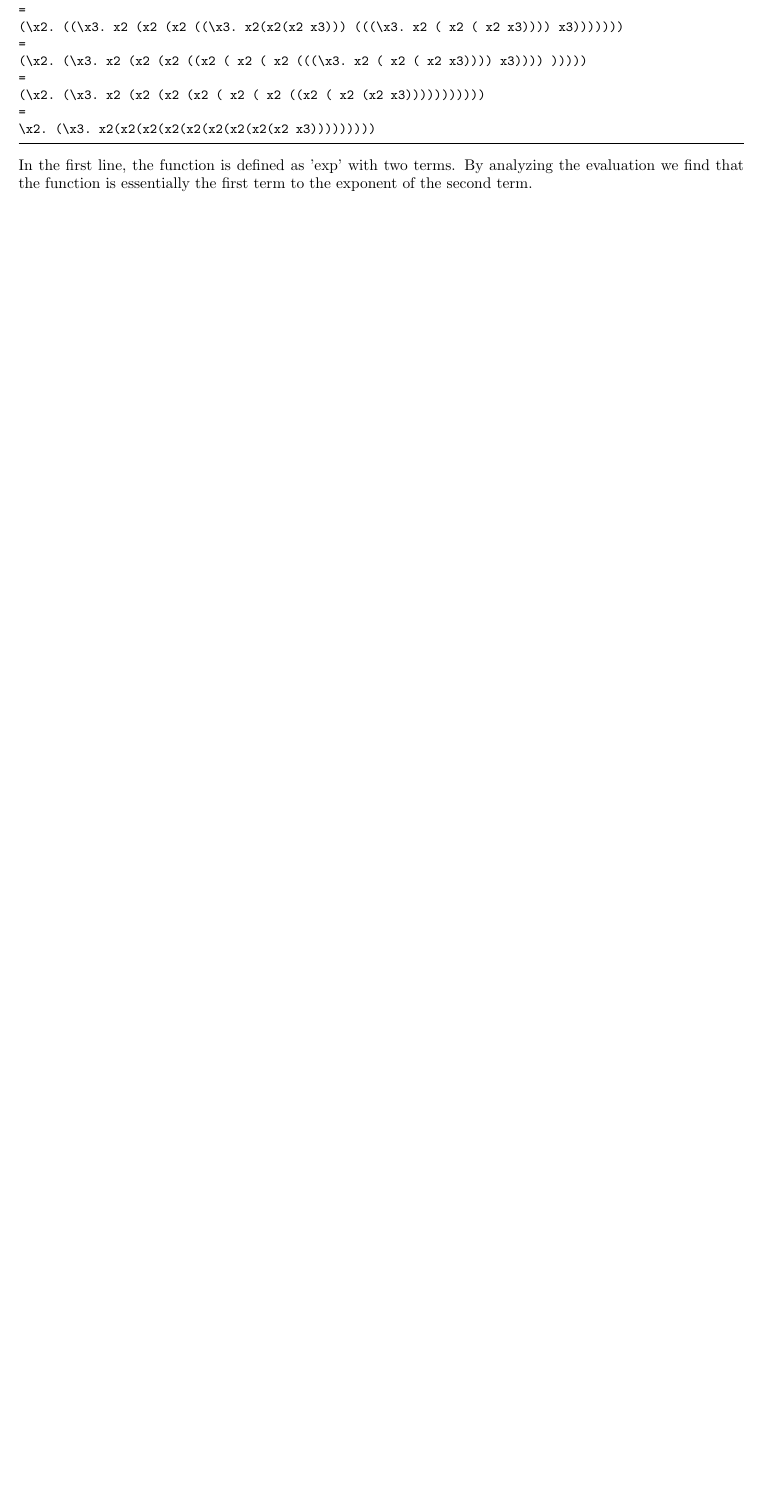
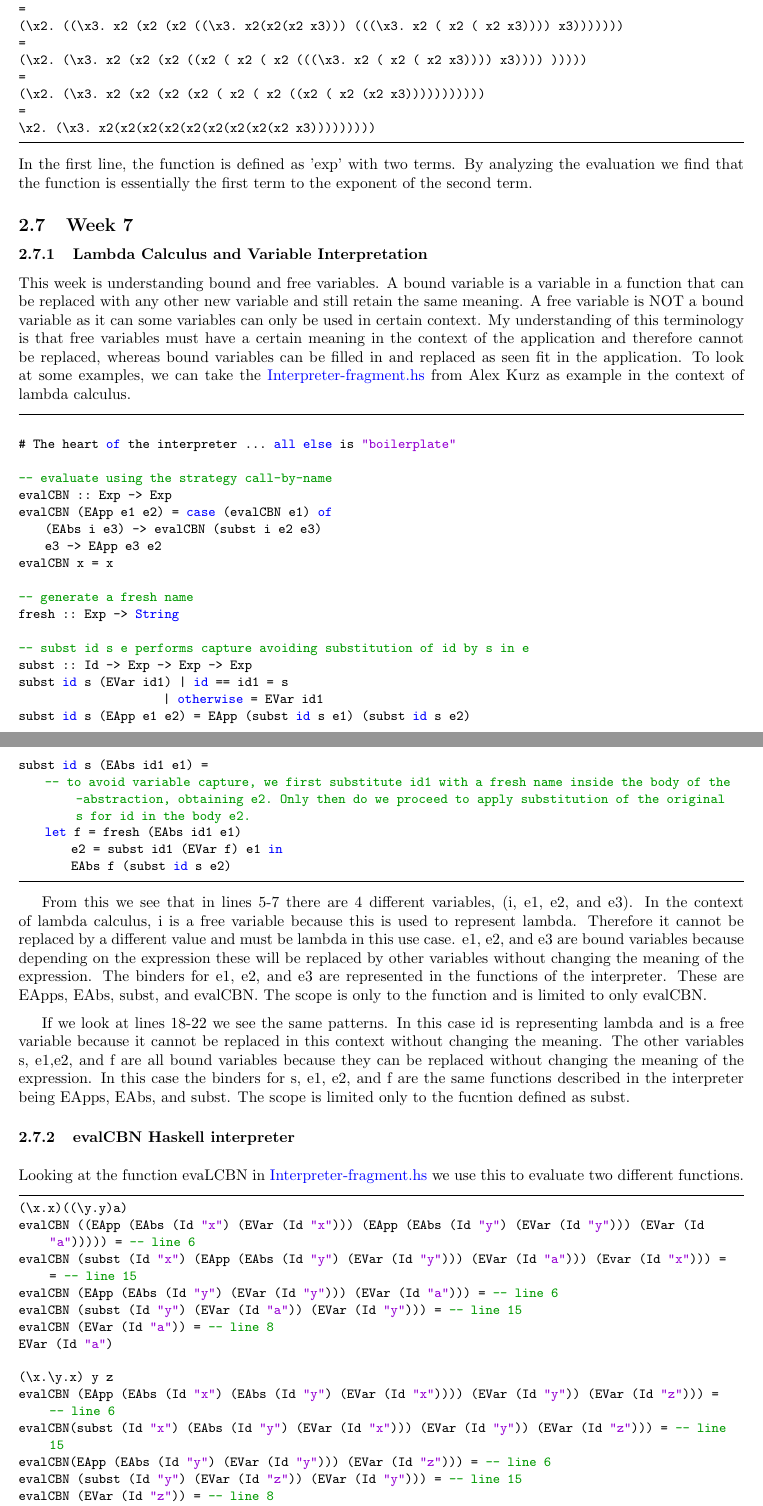
Before and after one commit to dapak2002/Programming-Languages-Report, a LaTeX paper (report.tex): part of page 10 of 11 before the commit and two parts of pages 11 and 12 of 13 after it, the two joined at a grey line, cut so that both start at the same text, the shorter picture padded with empty space. The pictures show the PDF file report.pdf that the author committed with the source.

Commit message:
Week 7 Update

```diff
--- a/report.tex
+++ b/report.tex
@@ -660,6 +660,63 @@ Using the method described in the tutorial above, this evalutates to:
 \x2. (\x3. x2(x2(x2(x2(x2(x2(x2(x2(x2 x3)))))))))
 \end{lstlisting}
 In the first line, the function is defined as 'exp' with two terms. By analyzing the evaluation we find that the function is essentially the first term to the exponent of the second term.
+
+\subsection{Week 7}
+\subsubsection{Lambda Calculus and Variable Interpretation}
+This week is understanding bound and free variables. A bound variable is a variable in a function that can be replaced with any other new variable and still retain the same meaning. A free variable is NOT a bound variable as it can some variables can only be used in certain context. My understanding of this terminology is that free variables must have a certain meaning in the context of the application and therefore cannot be replaced, whereas bound variables can be filled in and replaced as seen fit in the application. To look at some examples, we can take the \href{https://github.com/alexhkurz/programming-languages-2022/blob/main/src/LambdaNat0/src/Interpreter-fragment.hs}{Interpreter-fragment.hs} from Alex Kurz as example in the context of lambda calculus.
+\begin{lstlisting}
+
+# The heart of the interpreter ... all else is "boilerplate"
+
+-- evaluate using the strategy call-by-name
+evalCBN :: Exp -> Exp
+evalCBN (EApp e1 e2) = case (evalCBN e1) of
+    (EAbs i e3) -> evalCBN (subst i e2 e3)
+    e3 -> EApp e3 e2
+evalCBN x = x
+
+-- generate a fresh name
+fresh :: Exp -> String
+
+-- subst id s e performs capture avoiding substitution of id by s in e
+subst :: Id -> Exp -> Exp -> Exp
+subst id s (EVar id1) | id == id1 = s
+                      | otherwise = EVar id1
+subst id s (EApp e1 e2) = EApp (subst id s e1) (subst id s e2)
+subst id s (EAbs id1 e1) =
+    -- to avoid variable capture, we first substitute id1 with a fresh name inside the body of the λ-abstraction, obtaining e2. Only then do we proceed to apply substitution of the original s for id in the body e2.
+    let f = fresh (EAbs id1 e1)
+        e2 = subst id1 (EVar f) e1 in
+        EAbs f (subst id s e2)
+\end{lstlisting}
+
+From this we see that in lines 5-7 there are 4 different variables, (i, e1, e2, and e3). In the context of lambda calculus, i is a free variable because this is used to represent lambda. Therefore it cannot be replaced by a different value and must be lambda in this use case. e1, e2, and e3 are bound variables because depending on the expression these will be replaced by other variables without changing the meaning of the expression. The binders for e1, e2, and e3 are represented in the functions of the interpreter. These are EApps, EAbs, subst, and evalCBN. The scope is only to the function and is limited to only evalCBN.
+
+\medskip
+If we look at lines 18-22 we see the same patterns. In this case id is representing lambda and is a free variable because it cannot be replaced in this context without changing the meaning. The other variables s, e1,e2, and f are all bound variables because they can be replaced without changing the meaning of the expression. In this case the binders for s, e1, e2, and f are the same functions described in the interpreter being EApps, EAbs, and subst. The scope is limited only to the fucntion defined as subst.
+
+\subsubsection{evalCBN Haskell interpreter}
+\medskip
+Looking at the function evaLCBN in \href{https://github.com/alexhkurz/programming-languages-2022/blob/main/src/LambdaNat0/src/Interpreter-fragment.hs}{Interpreter-fragment.hs} we use this to evaluate two different functions.
+\begin{lstlisting}
+(\x.x)((\y.y)a)
+evalCBN ((EApp (EAbs (Id "x") (EVar (Id "x"))) (EApp (EAbs (Id "y") (EVar (Id "y"))) (EVar (Id "a"))))) = -- line 6
+evalCBN (subst (Id "x") (EApp (EAbs (Id "y") (EVar (Id "y"))) (EVar (Id "a"))) (Evar (Id "x"))) = = -- line 15
+evalCBN (EApp (EAbs (Id "y") (EVar (Id "y"))) (EVar (Id "a"))) = -- line 6
+evalCBN (subst (Id "y") (EVar (Id "a")) (EVar (Id "y"))) = -- line 15
+evalCBN (EVar (Id "a")) = -- line 8
+EVar (Id "a")
+
+(\x.\y.x) y z
+evalCBN (EApp (EAbs (Id "x") (EAbs (Id "y") (EVar (Id "x")))) (EVar (Id "y")) (EVar (Id "z"))) = -- line 6
+evalCBN(subst (Id "x") (EAbs (Id "y") (EVar (Id "x"))) (EVar (Id "y")) (EVar (Id "z"))) = -- line 15
+evalCBN(EApp (EAbs (Id "y") (EVar (Id "y"))) (EVar (Id "z"))) = -- line 6
+evalCBN (subst (Id "y") (EVar (Id "z")) (EVar (Id "y"))) = -- line 15
+evalCBN (EVar (Id "z")) = -- line 8
+EVar (Id "z")
+\end{lstlisting}
+\subsubsection{ARS Mapping}
+The ARS maps as specified in \href{https://hackmd.io/@alexhkurz/BJ7AoGcVK}{Week 7 HW} can be found at the  \href{https://github.com/dapak2002/Pak-D-CPSC-354-Report/blob/main/src/ARSmaps.pdf}{ARSmaps.pdf} on GitHub.
+
 \section{Project}
 
-For my project I will be looking into various types of programming languages and determining specific use cases and similarities between them. This project is focused on putting characteristics and attributes to programming languages and will be focused on 5-10 different languages. Some specific resources and documentation are Github databases.
```
Also changed, not shown: report.pdf, report.tex (4 more changed lines), 1 other file.
